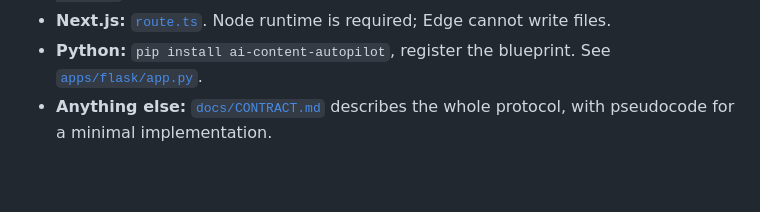
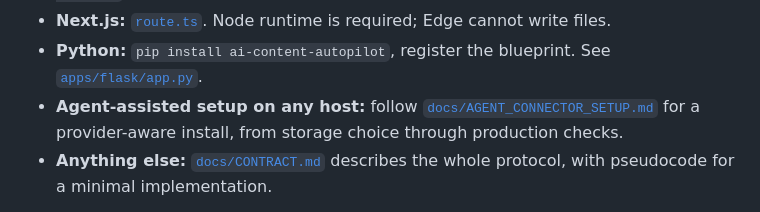
Before and after one commit to AntonioBlago/anycms, a Markdown page: README.md, the part around the change. GitHub-like rendering; blank space fills up the shorter version.

Commit message:
docs: add cross-platform connector agent runbook

```diff
--- a/README.md
+++ b/README.md
@@ -185,6 +185,9 @@ your own, keep everything else:
   Node runtime is required; Edge cannot write files.
 - **Python:** `pip install ai-content-autopilot`, register the blueprint. See
   [`apps/flask/app.py`](apps/flask/app.py).
+- **Agent-assisted setup on any host:** follow
+  [`docs/AGENT_CONNECTOR_SETUP.md`](docs/AGENT_CONNECTOR_SETUP.md) for a
+  provider-aware install, from storage choice through production checks.
 - **Anything else:** [`docs/CONTRACT.md`](docs/CONTRACT.md) describes the whole
   protocol, with pseudocode for a minimal implementation.
 
```
Also changed, not shown: docs/AGENT_CONNECTOR_SETUP.md (added, +134 -0 lines).
